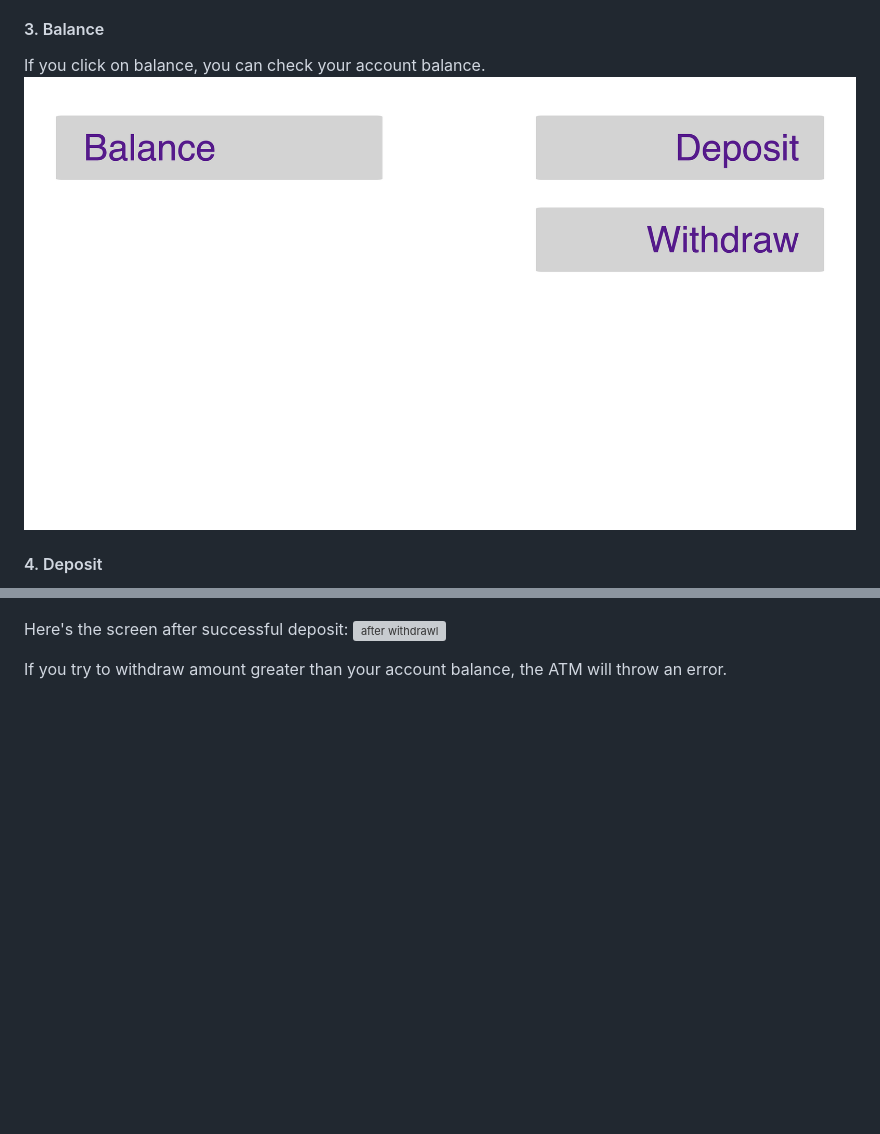
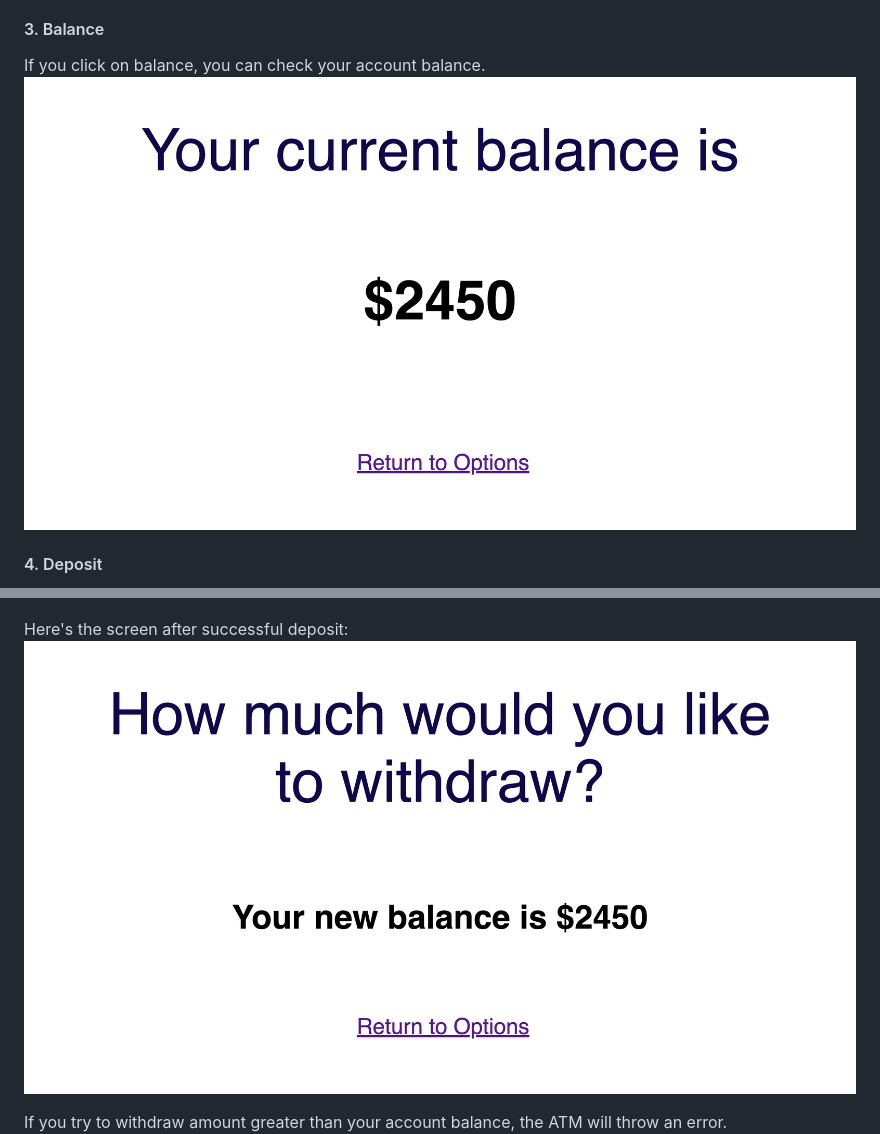
Before and after one commit to yunhajo/simple_ATM, a Markdown page: README.md, 2 parts joined by grey strips. GitHub-like rendering; blank space fills up the shorter version; grey boxes are pictures that could not be loaded.

Commit message:
Fixed more spelling issues

```diff
--- a/README.md
+++ b/README.md
@@ -104,7 +104,7 @@ depositing into account, withdrawing from the acoount.
 #### 3. Balance
 
 If you click on balance, you can check your account balance.
-![options](images/options.png)
+![balance](images/balance.png)
 
 #### 4. Deposit
 
@@ -119,7 +119,7 @@ If you click on withdrawl, then you can withdraw money from your account.
 ![withdrawl from account](images/withdraw.png)
 
 Here's the screen after successful deposit:
-![after withdrawl](images/after_withdra.png)
+![after withdrawl](images/after_withdraw.png)
 
 If you try to withdraw amount greater than your account balance, the ATM will throw an error.
 ![withdrawl error](images/withdraw_100000.png)
```
